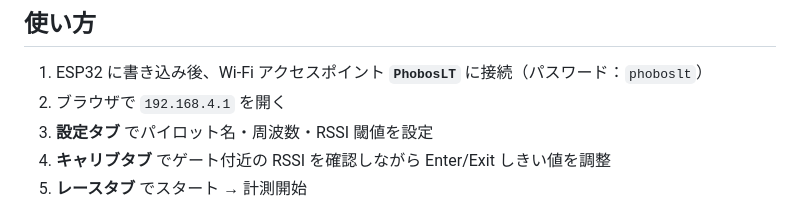
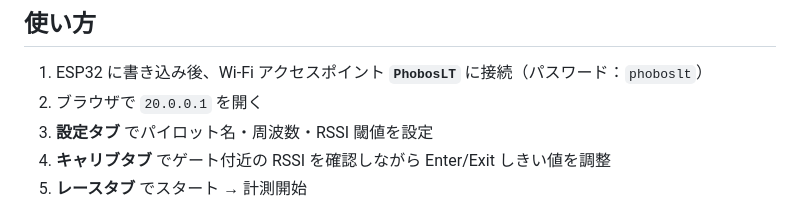
Before and after one commit to yanazoo/PhobosLT_4ch, a Markdown page: README.ja.md, the part around the change. Rendered like a GitHub page.

Commit message:
README: アクセスポイントIPを 20.0.0.1 に変更
Co-Authored-By: Claude Sonnet 4.6 <noreply@anthropic.com>

```diff
--- a/README.ja.md
+++ b/README.ja.md
@@ -102,7 +102,7 @@ pio run --target uploadfs   --environment ESP32S3
 ## 使い方
 
 1. ESP32 に書き込み後、Wi-Fi アクセスポイント **`PhobosLT`** に接続（パスワード：`phoboslt`）
-2. ブラウザで `192.168.4.1` を開く
+2. ブラウザで `20.0.0.1` を開く
 3. **設定タブ** でパイロット名・周波数・RSSI 閾値を設定
 4. **キャリブタブ** でゲート付近の RSSI を確認しながら Enter/Exit しきい値を調整
 5. **レースタブ** でスタート → 計測開始
```
Also changed, not shown: README.md (+1 -1 lines).
